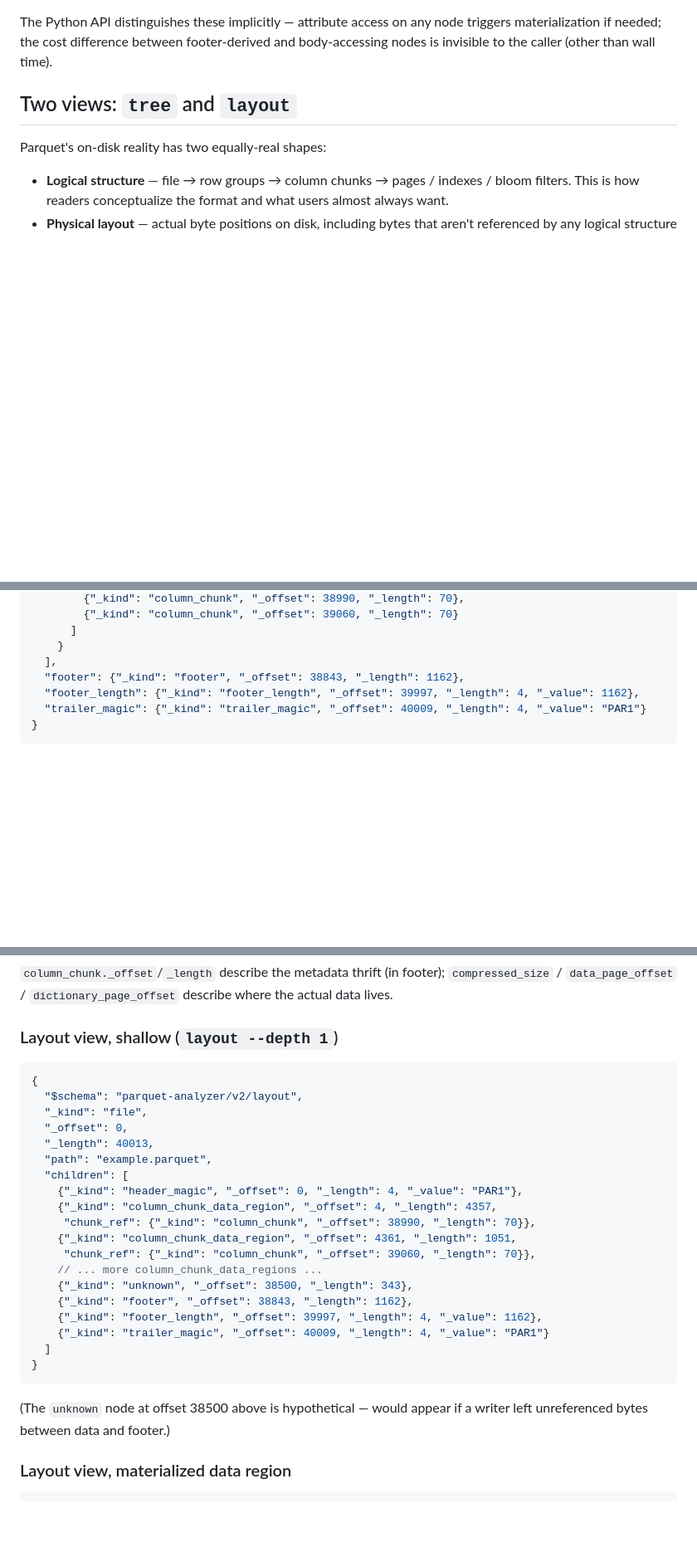
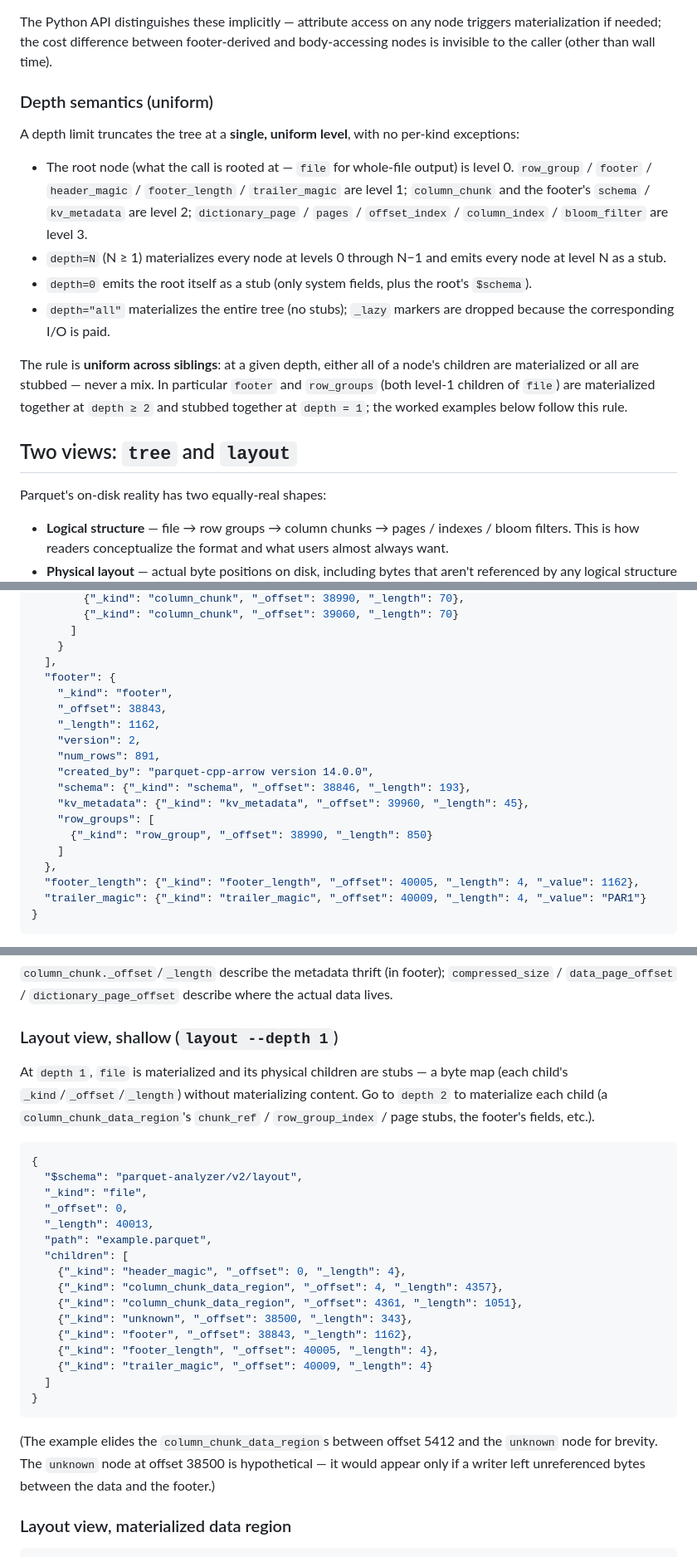
Before and after one commit to clee704/parquet-analyzer, a Markdown page: docs/tree-schema.md, 3 parts joined by grey strips. Shown at 83% size. GitHub-like rendering; blank space fills up the shorter version.

Commit message:
docs: reconcile tree-schema with the shipped tree-node implementation (#33)
Reconcile docs/tree-schema.md with the tree-node serializer: normative uniform depth rule + corrected worked examples, column_chunk page-walk caveat, row_groups file/footer duplication note, older-writer dictionary_page_offset note, lazy-kind count fix. Closes #25, #27, #32.

````diff
--- a/docs/tree-schema.md
+++ b/docs/tree-schema.md
@@ -145,6 +157,29 @@ The Python API distinguishes these implicitly — attribute access on
 any node triggers materialization if needed; the cost difference
 between footer-derived and body-accessing nodes is invisible to the
 caller (other than wall time).
+
+### Depth semantics (uniform)
+
+A depth limit truncates the tree at a **single, uniform level**, with
+no per-kind exceptions:
+
+- The root node (what the call is rooted at — `file` for whole-file
+  output) is level 0. `row_group` / `footer` / `header_magic` /
+  `footer_length` / `trailer_magic` are level 1; `column_chunk` and the
+  footer's `schema` / `kv_metadata` are level 2; `dictionary_page` /
+  `pages` / `offset_index` / `column_index` / `bloom_filter` are level 3.
+- `depth=N` (N ≥ 1) materializes every node at levels 0 through N−1 and
+  emits every node at level N as a stub.
+- `depth=0` emits the root itself as a stub (only system fields, plus the
+  root's `$schema`).
+- `depth="all"` materializes the entire tree (no stubs); `_lazy` markers
+  are dropped because the corresponding I/O is paid.
+
+The rule is **uniform across siblings**: at a given depth, either all of
+a node's children are materialized or all are stubbed — never a mix. In
+particular `footer` and `row_groups` (both level-1 children of `file`)
+are materialized together at `depth ≥ 2` and stubbed together at
+`depth = 1`; the worked examples below follow this rule.
 
 ## Two views: `tree` and `layout`
 
@@ -631,8 +686,20 @@ Also deferred:
       ]
     }
   ],
-  "footer": {"_kind": "footer", "_offset": 38843, "_length": 1162},
-  "footer_length": {"_kind": "footer_length", "_offset": 39997, "_length": 4, "_value": 1162},
+  "footer": {
+    "_kind": "footer",
+    "_offset": 38843,
+    "_length": 1162,
+    "version": 2,
+    "num_rows": 891,
+    "created_by": "parquet-cpp-arrow version 14.0.0",
+    "schema": {"_kind": "schema", "_offset": 38846, "_length": 193},
+    "kv_metadata": {"_kind": "kv_metadata", "_offset": 39960, "_length": 45},
+    "row_groups": [
+      {"_kind": "row_group", "_offset": 38990, "_length": 850}
+    ]
+  },
+  "footer_length": {"_kind": "footer_length", "_offset": 40005, "_length": 4, "_value": 1162},
   "trailer_magic": {"_kind": "trailer_magic", "_offset": 40009, "_length": 4, "_value": "PAR1"}
 }
 ```
@@ -680,6 +747,12 @@ the footer, not the on-disk data extent.
 
 ### Layout view, shallow (`layout --depth 1`)
 
+At `depth 1`, `file` is materialized and its physical children are
+stubs — a byte map (each child's `_kind`/`_offset`/`_length`) without
+materializing content. Go to `depth 2` to materialize each child (a
+`column_chunk_data_region`'s `chunk_ref` / `row_group_index` / page
+stubs, the footer's fields, etc.).
+
 ```json
 {
   "$schema": "parquet-analyzer/v2/layout",
@@ -688,23 +761,21 @@ the footer, not the on-disk data extent.
   "_length": 40013,
   "path": "example.parquet",
   "children": [
-    {"_kind": "header_magic", "_offset": 0, "_length": 4, "_value": "PAR1"},
-    {"_kind": "column_chunk_data_region", "_offset": 4, "_length": 4357,
-     "chunk_ref": {"_kind": "column_chunk", "_offset": 38990, "_length": 70}},
-    {"_kind": "column_chunk_data_region", "_offset": 4361, "_length": 1051,
-     "chunk_ref": {"_kind": "column_chunk", "_offset": 39060, "_length": 70}},
-    // ... more column_chunk_data_regions ...
+    {"_kind": "header_magic", "_offset": 0, "_length": 4},
+    {"_kind": "column_chunk_data_region", "_offset": 4, "_length": 4357},
+    {"_kind": "column_chunk_data_region", "_offset": 4361, "_length": 1051},
     {"_kind": "unknown", "_offset": 38500, "_length": 343},
     {"_kind": "footer", "_offset": 38843, "_length": 1162},
-    {"_kind": "footer_length", "_offset": 39997, "_length": 4, "_value": 1162},
-    {"_kind": "trailer_magic", "_offset": 40009, "_length": 4, "_value": "PAR1"}
+    {"_kind": "footer_length", "_offset": 40005, "_length": 4},
+    {"_kind": "trailer_magic", "_offset": 40009, "_length": 4}
   ]
 }
 ```
 
-(The `unknown` node at offset 38500 above is hypothetical — would
-appear if a writer left unreferenced bytes between data and
-footer.)
+(The example elides the `column_chunk_data_region`s between offset 5412
+and the `unknown` node for brevity. The `unknown` node at offset 38500
+is hypothetical — it would appear only if a writer left unreferenced
+bytes between the data and the footer.)
 
 ### Layout view, materialized data region
 
````
Also changed, not shown: other parts of docs/tree-schema.md (+35 -3 lines).
